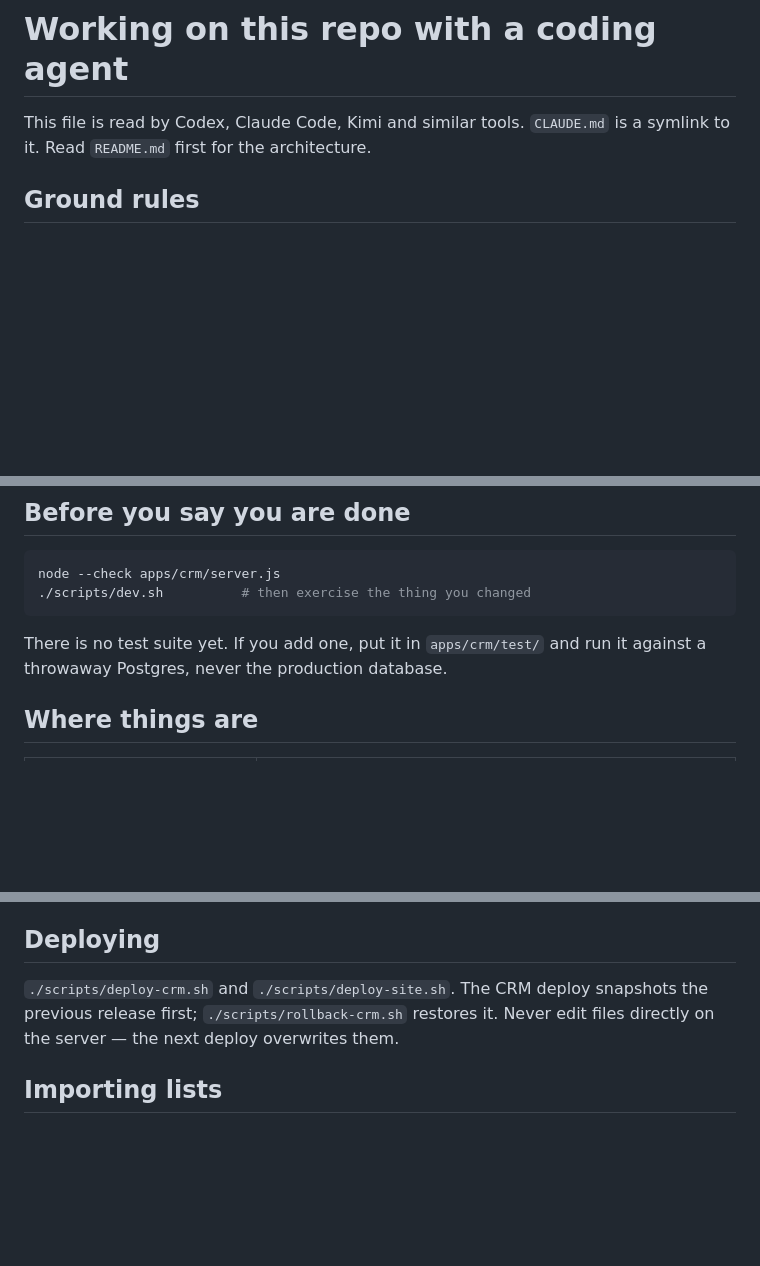
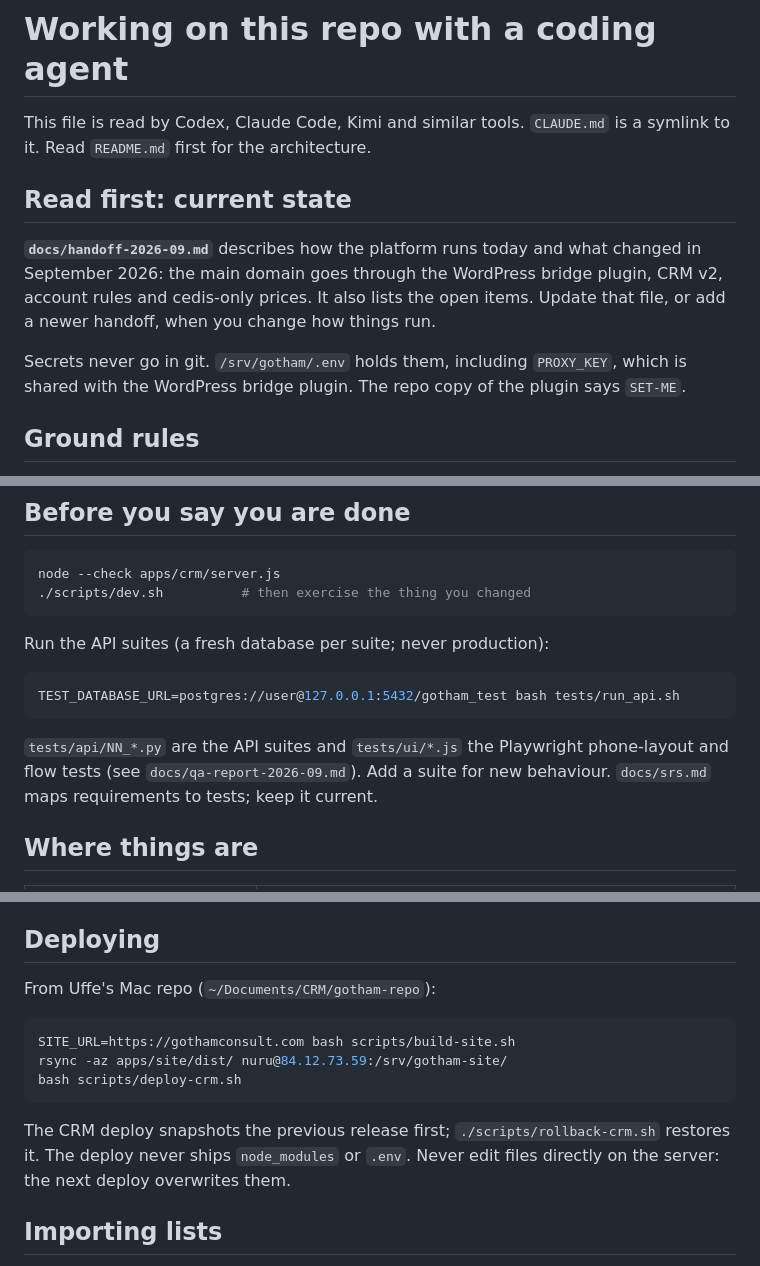
Before and after one commit to Lobojuan/gotham-platform, a Markdown page: CLAUDE.md, 3 parts joined by grey strips. GitHub-like rendering; blank space fills up the shorter version.

Commit message:
CLAUDE.md: same content as AGENTS.md
Co-Authored-By: Claude Opus 5.5 <noreply@anthropic.com>
Claude-Session: https://claude.ai/code/session_01MEBwH5mLsMBww2wvpEUGL7

````diff
--- a/CLAUDE.md
+++ b/CLAUDE.md
@@ -2,6 +2,15 @@
 
 This file is read by Codex, Claude Code, Kimi and similar tools. `CLAUDE.md`
 is a symlink to it. Read `README.md` first for the architecture.
+
+## Read first: current state
+
+**`docs/handoff-2026-09.md`** describes how the platform runs today and what changed in September 2026: the main
+domain goes through the WordPress bridge plugin, CRM v2, account rules and cedis-only prices. It also lists the
+open items. Update that file, or add a newer handoff, when you change how things run.
+
+Secrets never go in git. `/srv/gotham/.env` holds them, including `PROXY_KEY`, which is shared with the WordPress
+bridge plugin. The repo copy of the plugin says `SET-ME`.
 
 ## Ground rules
 
@@ -35,8 +44,14 @@ node --check apps/crm/server.js
 ./scripts/dev.sh          # then exercise the thing you changed
 ```
 
-There is no test suite yet. If you add one, put it in `apps/crm/test/` and run
-it against a throwaway Postgres, never the production database.
+Run the API suites (a fresh database per suite; never production):
+
+```bash
+TEST_DATABASE_URL=postgres://user@127.0.0.1:5432/gotham_test bash tests/run_api.sh
+```
+
+`tests/api/NN_*.py` are the API suites and `tests/ui/*.js` the Playwright phone-layout and flow tests (see
+`docs/qa-report-2026-09.md`). Add a suite for new behaviour. `docs/srs.md` maps requirements to tests; keep it current.
 
 ## Where things are
 
@@ -69,9 +84,16 @@ it against a throwaway Postgres, never the production database.
 
 ## Deploying
 
-`./scripts/deploy-crm.sh` and `./scripts/deploy-site.sh`. The CRM deploy
-snapshots the previous release first; `./scripts/rollback-crm.sh` restores it.
-Never edit files directly on the server — the next deploy overwrites them.
+From Uffe's Mac repo (`~/Documents/CRM/gotham-repo`):
+
+```bash
+SITE_URL=https://gothamconsult.com bash scripts/build-site.sh
+rsync -az apps/site/dist/ nuru@84.12.73.59:/srv/gotham-site/
+bash scripts/deploy-crm.sh
+```
+
+The CRM deploy snapshots the previous release first; `./scripts/rollback-crm.sh` restores it. The deploy never ships
+`node_modules` or `.env`. Never edit files directly on the server: the next deploy overwrites them.
 
 ## Importing lists
 
````
Also changed, not shown: other parts of CLAUDE.md (+2 -0 lines).
